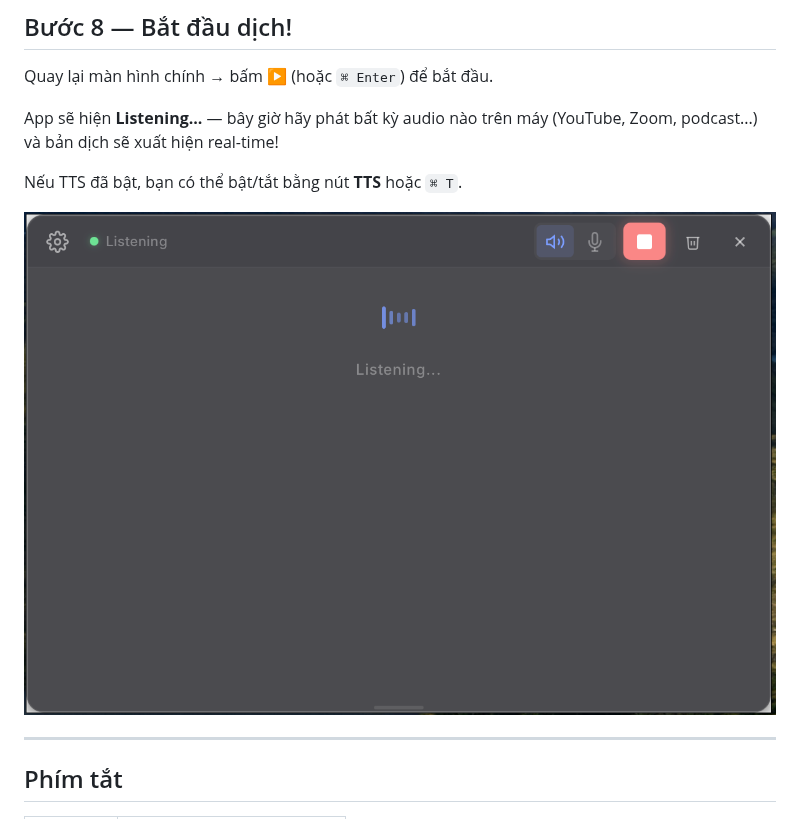
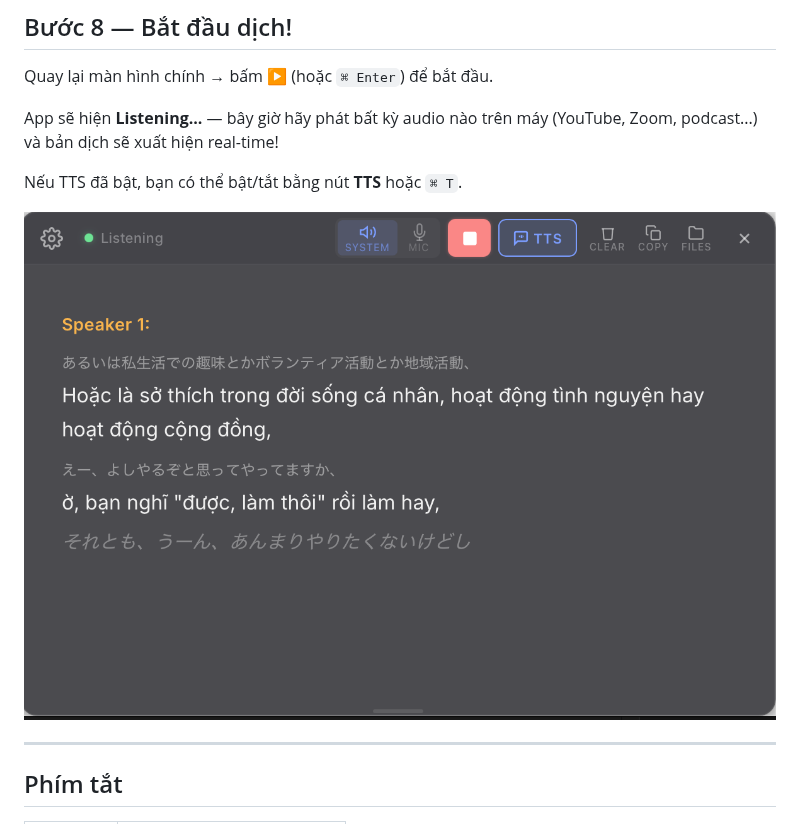
Before and after one commit to tuyennq1001/meetminder, a Markdown page: docs/installation_guide_vi.md, the part around the change. Drawn GitHub-style; pictures changed too: docs/user_manual/mytrans_tts_1.png (added).

```diff
--- a/docs/installation_guide_vi.md
+++ b/docs/installation_guide_vi.md
@@ -140,7 +140,7 @@ App sẽ hiện **Listening...** — bây giờ hãy phát bất kỳ audio nào
 
 Nếu TTS đã bật, bạn có thể bật/tắt bằng nút **TTS** hoặc `⌘ T`.
 
-![App đang Listening](user_manual/mytrans_06.png)
+![App đang dịch với TTS bật](user_manual/mytrans_tts_1.png)
 
 ---
 
```
Also changed, not shown: docs/installation_guide.md (+1 -1 lines).
